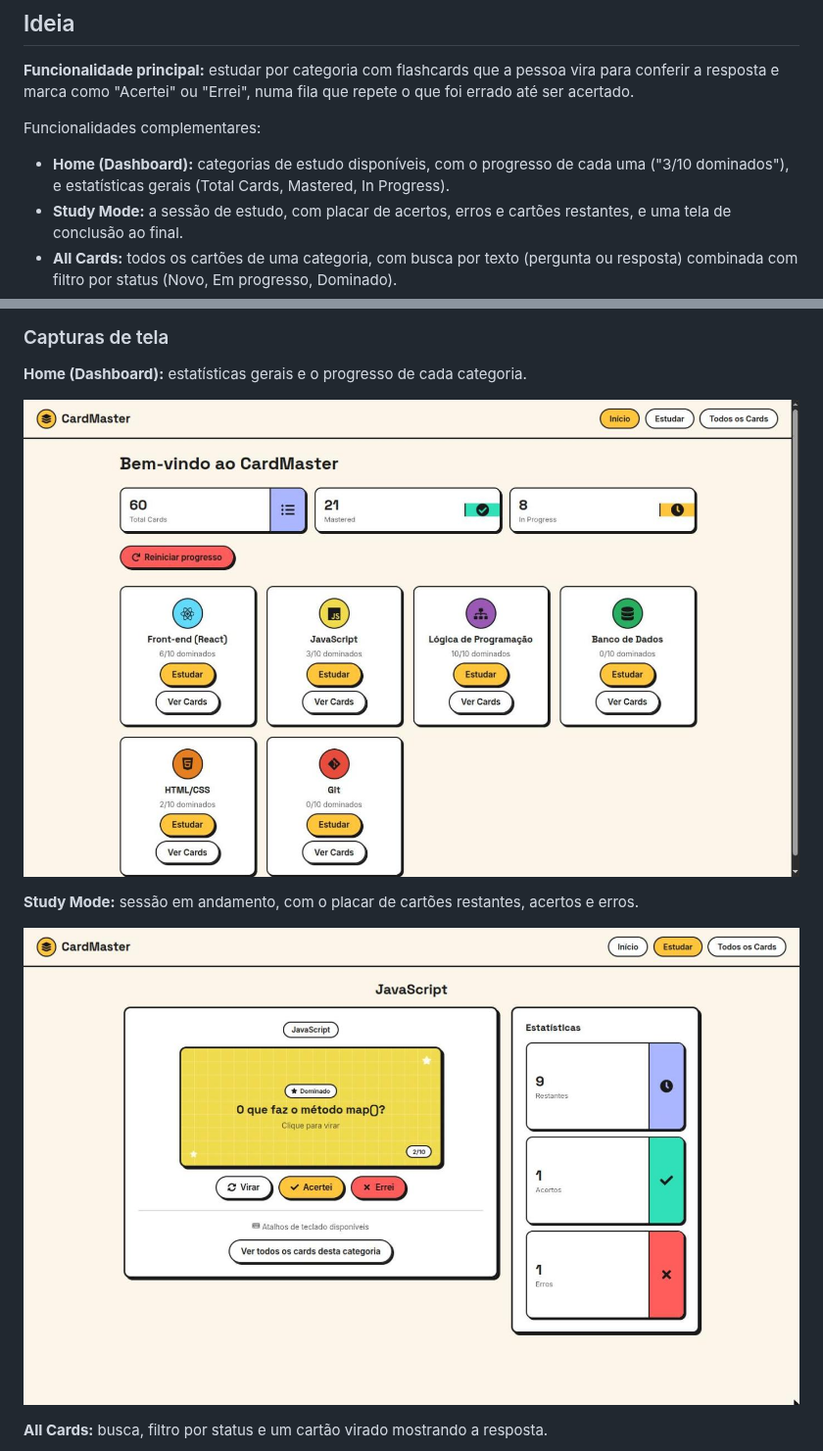
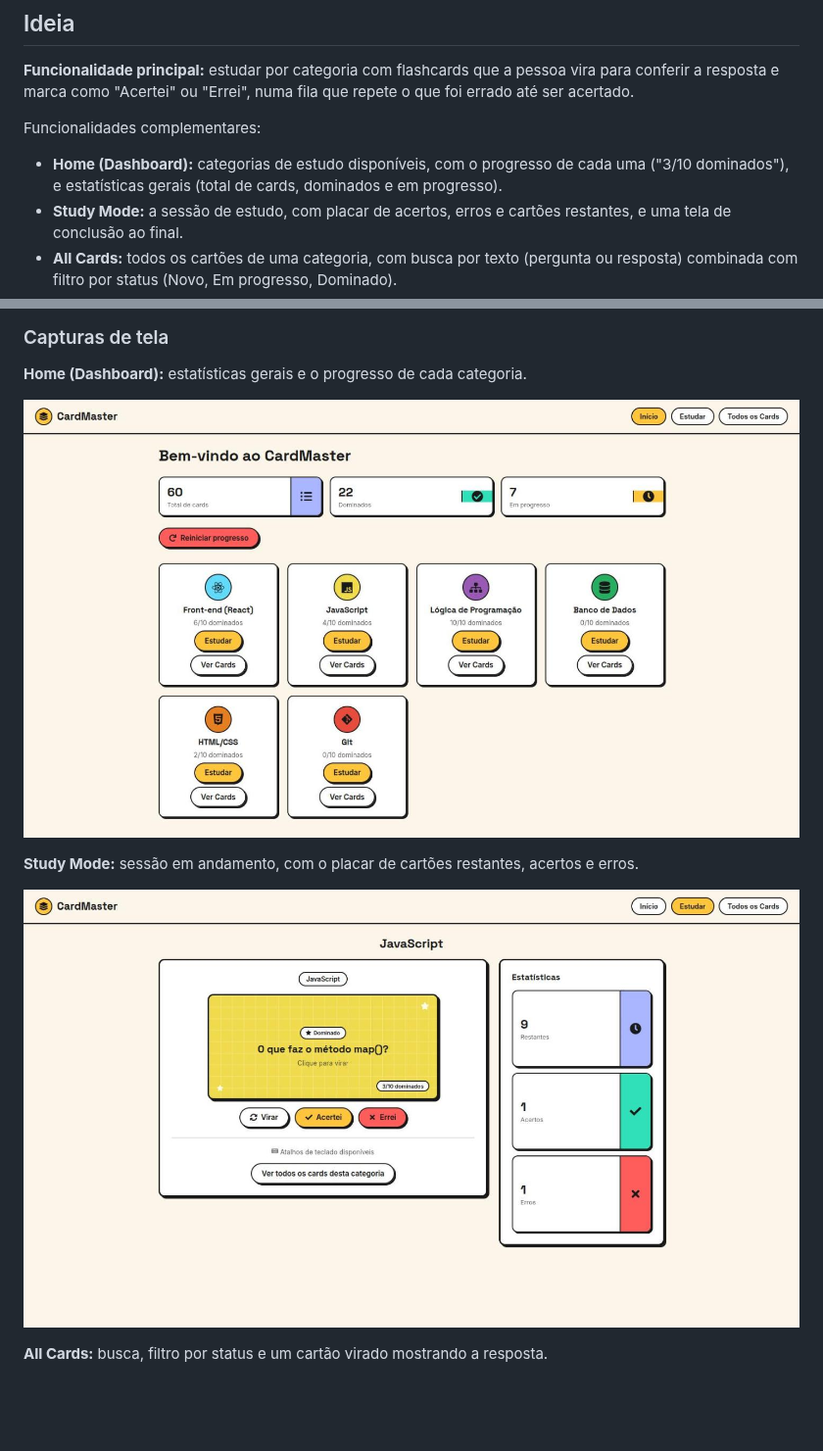
Before and after one commit to Cleok3Lima/frontend-avancado-mvp, a Markdown page: README.md, 2 parts joined by grey strips. Shown at 98% size. Drawn GitHub-style; pictures changed too: screenshots/home.jpg, screenshots/study-mode.jpg; blank space fills up the shorter version.

```diff
--- a/README.md
+++ b/README.md
@@ -22,7 +22,7 @@ O flashcard obriga a pessoa a tentar lembrar a resposta antes de vê-la (recuper
 
 Funcionalidades complementares:
 
-- **Home (Dashboard):** categorias de estudo disponíveis, com o progresso de cada uma ("3/10 dominados"), e estatísticas gerais (Total Cards, Mastered, In Progress).
+- **Home (Dashboard):** categorias de estudo disponíveis, com o progresso de cada uma ("3/10 dominados"), e estatísticas gerais (total de cards, dominados e em progresso).
 - **Study Mode:** a sessão de estudo, com placar de acertos, erros e cartões restantes, e uma tela de conclusão ao final.
 - **All Cards:** todos os cartões de uma categoria, com busca por texto (pergunta ou resposta) combinada com filtro por status (Novo, Em progresso, Dominado).
 - **Atalhos de teclado no Study Mode:** Espaço ou Enter vira o card, seta direita (ou `1`) marca acerto, seta esquerda (ou `2`) marca erro.
```
Also changed, not shown: 2 other files.
